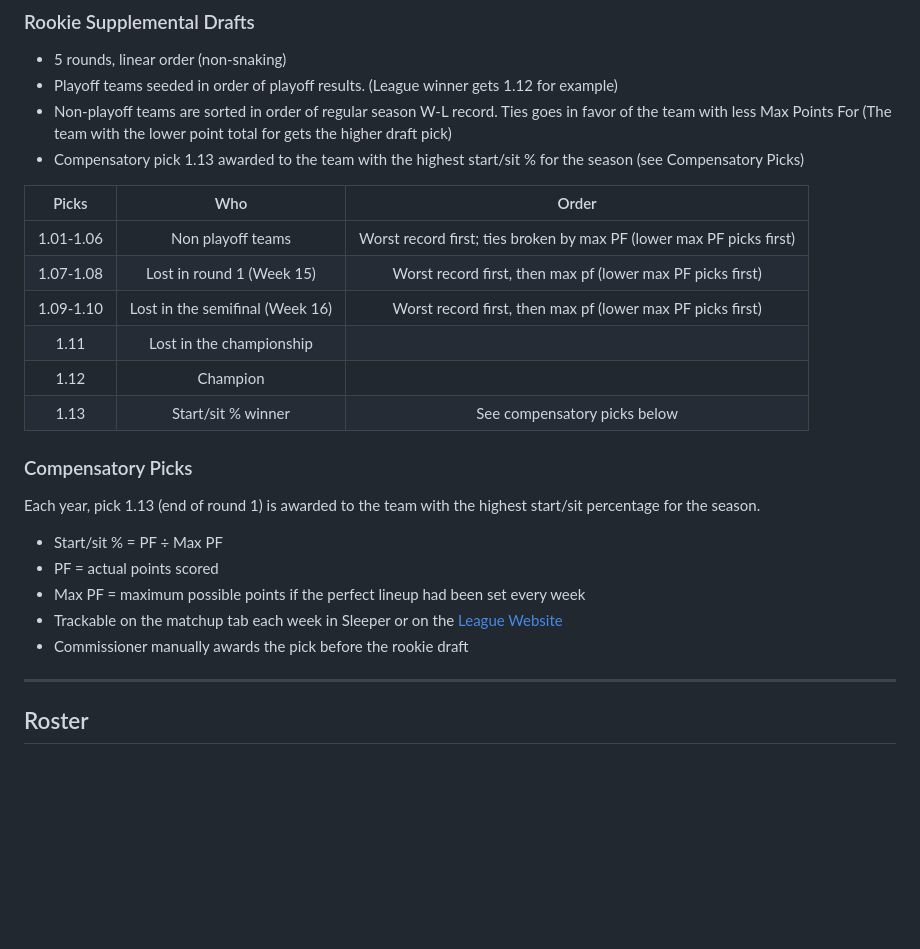
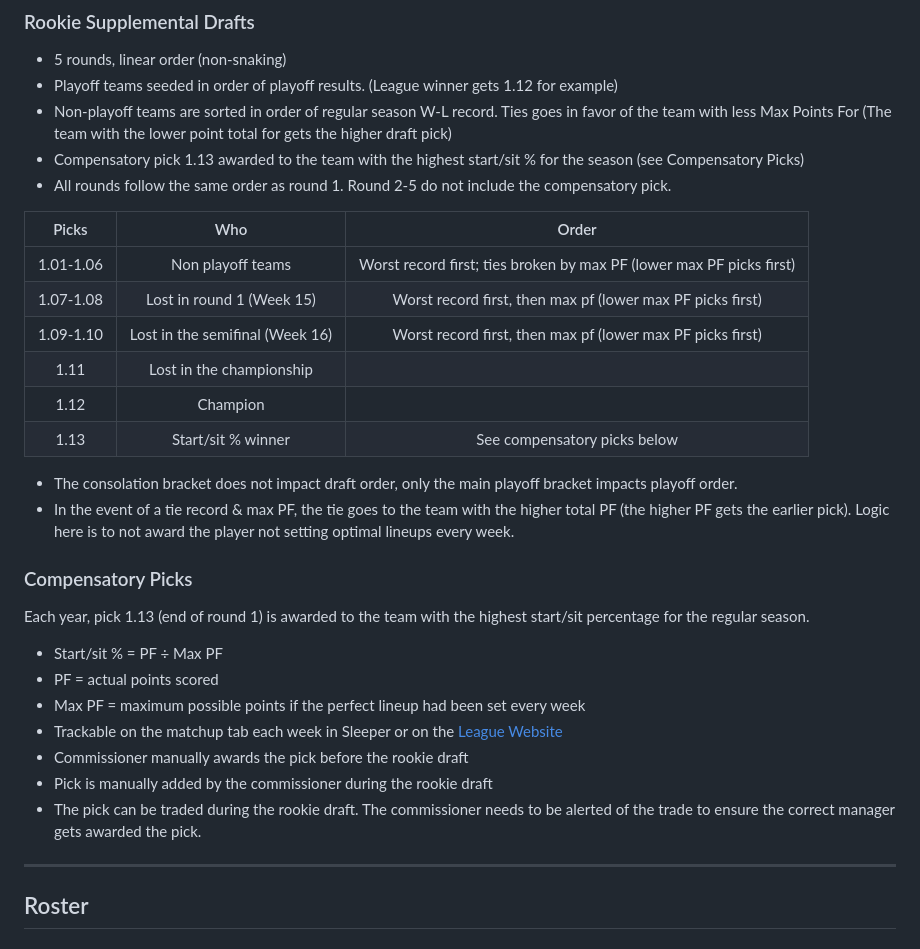
Before and after one commit to pathub-stack/dynasty-dashboard, a Markdown page: BYLAWS.md, the part around one of its changes. GitHub-like rendering; blank space fills up the shorter version.

Commit message:
Sync BYLAWS.md with the Doc's updated draft rules

```diff
--- a/BYLAWS.md
+++ b/BYLAWS.md
@@ -68,6 +68,7 @@ This balances the draft by giving the pick 1 owner a back-to-back at the turn of
 - Playoff teams seeded in order of playoff results. (League winner gets 1.12 for example)
 - Non-playoff teams are sorted in order of regular season W-L record. Ties goes in favor of the team with less Max Points For (The team with the lower point total for gets the higher draft pick)
 - Compensatory pick 1.13 awarded to the team with the highest start/sit % for the season (see Compensatory Picks)
+- All rounds follow the same order as round 1. Round 2-5 do not include the compensatory pick.
 
 | Picks | Who | Order |
 | :-: | :-: | :-: |
@@ -78,14 +79,19 @@ This balances the draft by giving the pick 1 owner a back-to-back at the turn of
 | 1.12 | Champion | |
 | 1.13 | Start/sit % winner | See compensatory picks below |
 
+- The consolation bracket does not impact draft order, only the main playoff bracket impacts playoff order.
+- In the event of a tie record & max PF, the tie goes to the team with the higher total PF (the higher PF gets the earlier pick). Logic here is to not award the player not setting optimal lineups every week.
+
 ### Compensatory Picks
-Each year, pick 1.13 (end of round 1) is awarded to the team with the highest start/sit percentage for the season.
+Each year, pick 1.13 (end of round 1) is awarded to the team with the highest start/sit percentage for the regular season.
 
 - Start/sit % = PF ÷ Max PF
 - PF = actual points scored
 - Max PF = maximum possible points if the perfect lineup had been set every week
 - Trackable on the matchup tab each week in Sleeper or on the [League Website](https://dynasty-dashboard-ijio.onrender.com/)
 - Commissioner manually awards the pick before the rookie draft
+- Pick is manually added by the commissioner during the rookie draft
+- The pick can be traded during the rookie draft. The commissioner needs to be alerted of the trade to ensure the correct manager gets awarded the pick.
 
 ---
 
```
Also changed, not shown: other parts of BYLAWS.md (+1 -1 lines), CLAUDE.md (+1 -1 lines).
